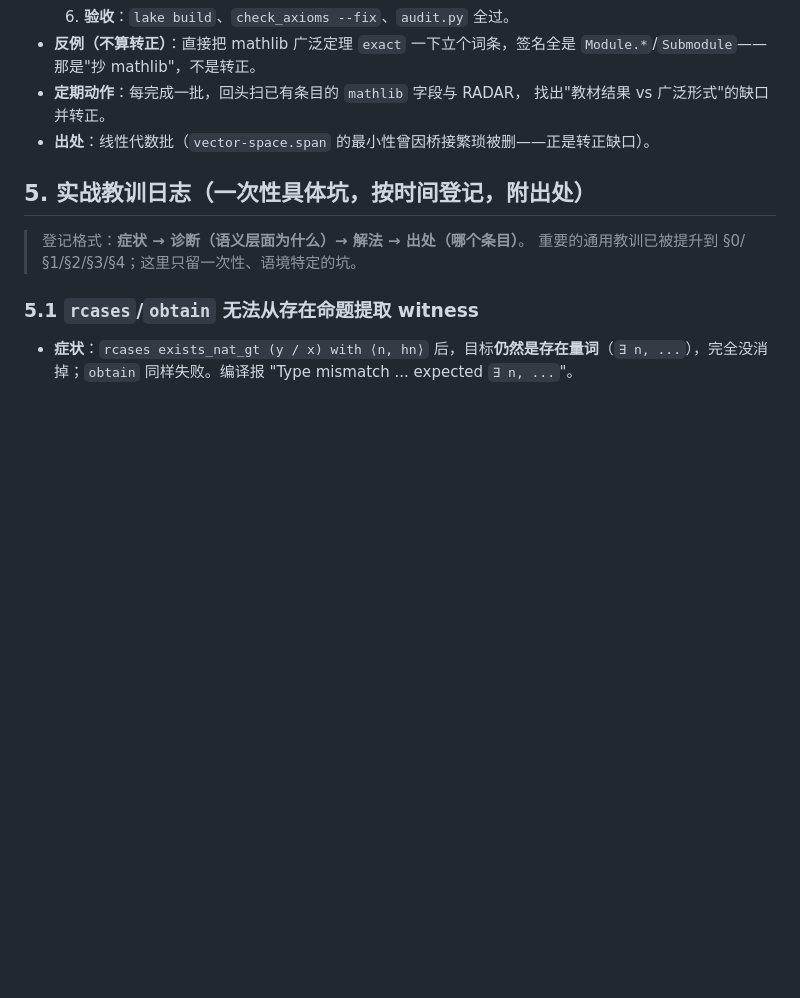
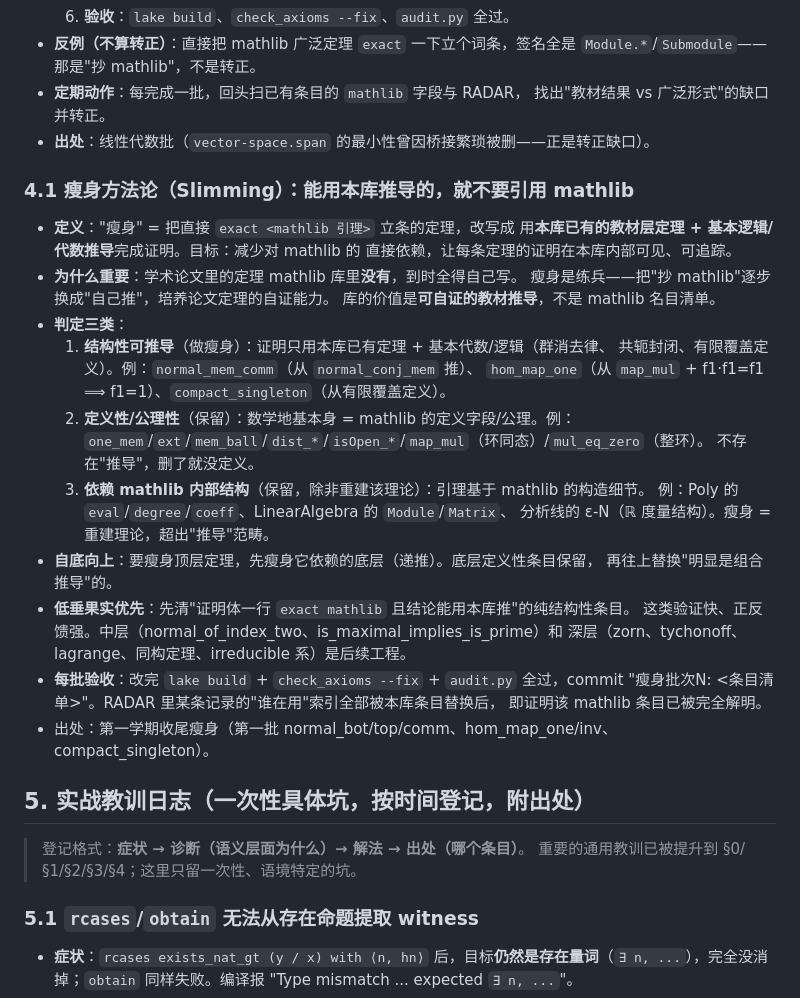
Before and after one commit to FurinaManifold/sandrones-library, a Markdown page: docs/LEAN-PLAYBOOK.md, the part around the change. Drawn GitHub-style; blank space fills up the shorter version.

Commit message:
固化瘦身方法论: Playbook §4.1(三类判定+自底向上+低垂优先) + ROADMAP §8.2瘦身维护/§8.3论文下沉提前到第一阶段

```diff
--- a/docs/LEAN-PLAYBOOK.md
+++ b/docs/LEAN-PLAYBOOK.md
@@ -346,6 +346,34 @@
   找出"教材结果 vs 广泛形式"的缺口并转正。
 - **出处**：线性代数批（`vector-space.span` 的最小性曾因桥接繁琐被删——正是转正缺口）。
 
+### 4.1 瘦身方法论（Slimming）：能用本库推导的，就不要引用 mathlib
+
+- **定义**："瘦身" = 把直接 `exact <mathlib 引理>` 立条的定理，改写成
+  用**本库已有的教材层定理 + 基本逻辑/代数推导**完成证明。目标：减少对 mathlib 的
+  直接依赖，让每条定理的证明在本库内部可见、可追踪。
+- **为什么重要**：学术论文里的定理 mathlib 库里**没有**，到时全得自己写。
+  瘦身是练兵——把"抄 mathlib"逐步换成"自己推"，培养论文定理的自证能力。
+  库的价值是**可自证的教材推导**，不是 mathlib 名目清单。
+- **判定三类**：
+  1. **结构性可推导**（做瘦身）：证明只用本库已有定理 + 基本代数/逻辑（群消去律、
+     共轭封闭、有限覆盖定义）。例：`normal_mem_comm`（从 `normal_conj_mem` 推）、
+     `hom_map_one`（从 `map_mul` + f1·f1=f1 ⟹ f1=1）、`compact_singleton`（从有限覆盖定义）。
+  2. **定义性/公理性**（保留）：数学地基本身 = mathlib 的定义字段/公理。例：
+     `one_mem`/`ext`/`mem_ball`/`dist_*`/`isOpen_*`/`map_mul`（环同态）/`mul_eq_zero`（整环）。
+     不存在"推导"，删了就没定义。
+  3. **依赖 mathlib 内部结构**（保留，除非重建该理论）：引理基于 mathlib 的构造细节。
+     例：Poly 的 `eval`/`degree`/`coeff`、LinearAlgebra 的 `Module`/`Matrix`、
+     分析线的 ε-N（ℝ 度量结构）。瘦身 = 重建理论，超出"推导"范畴。
+- **自底向上**：要瘦身顶层定理，先瘦身它依赖的底层（递推）。底层定义性条目保留，
+  再往上替换"明显是组合推导"的。
+- **低垂果实优先**：先清"证明体一行 `exact mathlib` 且结论能用本库推"的纯结构性条目。
+  这类验证快、正反馈强。中层（normal_of_index_two、is_maximal_implies_is_prime）和
+  深层（zorn、tychonoff、lagrange、同构定理、irreducible 系）是后续工程。
+- **每批验收**：改完 `lake build` + `check_axioms --fix` + `audit.py` 全过，commit
+  "瘦身批次N: <条目清单>"。RADAR 里某条记录的"谁在用"索引全部被本库条目替换后，
+  即证明该 mathlib 条目已被完全解明。
+- 出处：第一学期收尾瘦身（第一批 normal_bot/top/comm、hom_map_one/inv、compact_singleton）。
+
 ## 5. 实战教训日志（一次性具体坑，按时间登记，附出处）
 
 > 登记格式：**症状 → 诊断（语义层面为什么）→ 解法 → 出处（哪个条目）**。
```
Also changed, not shown: docs/ROADMAP-LONGTERM.md (+9 -1 lines).
